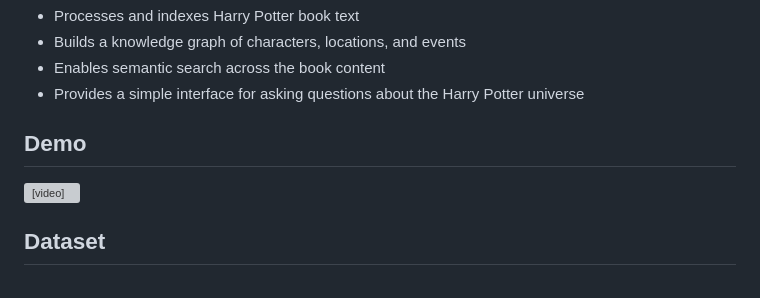
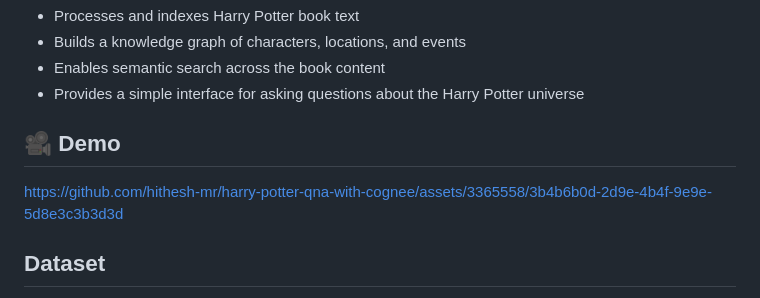
Before and after one commit to hithesh-mr/harry-potter-qna-with-cognee, a Markdown page: README.md, the part around the change. GitHub-like rendering; grey boxes are pictures that could not be loaded.

```diff
--- a/README.md
+++ b/README.md
@@ -149,12 +149,9 @@ sequenceDiagram
 - Enables semantic search across the book content
 - Provides a simple interface for asking questions about the Harry Potter universe
 
-## Demo
+## 🎥 Demo
 
-<video controls width="800">
-  <source src="demo.mp4" type="video/mp4">
-  Your browser does not support the video tag.
-</video>
+https://github.com/hithesh-mr/harry-potter-qna-with-cognee/assets/3365558/3b4b6b0d-2d9e-4b4f-9e9e-5d8e3c3b3d3d
 
 ## Dataset
 
```
